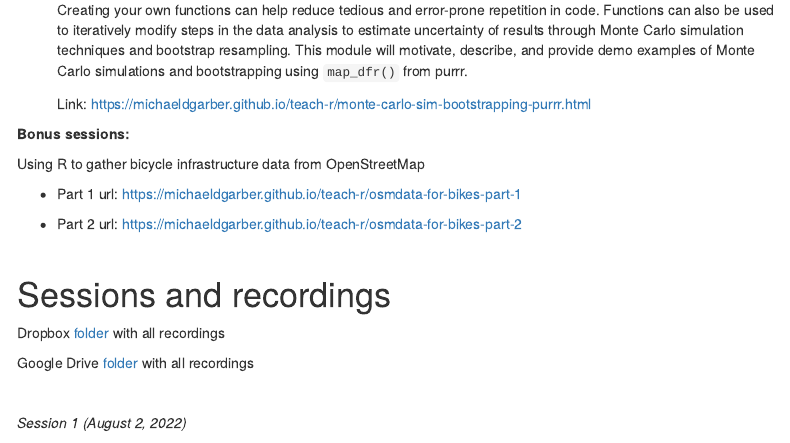
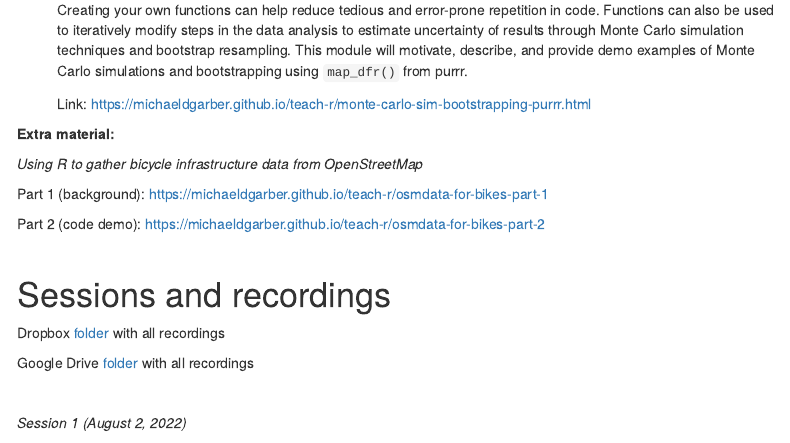
Before and after one commit to michaeldgarber/teach-r, an R Markdown document (docs/index.Rmd): the page in a window 1100 px wide, from 1740 px down. Rendered offline with R 4.5, knitr and Pandoc, with nearby package versions; a font, style sheet, LaTeX package, included part or bibliography that could not be used is replaced or left out; menus at the side of the page are left out.

Commit message:
add osmdata stuff

```diff
--- a/docs/index.Rmd
+++ b/docs/index.Rmd
@@ -77,13 +77,13 @@ This short course will introduce participants to popular tools in R for manipula
 
     Link: <https://michaeldgarber.github.io/teach-r/monte-carlo-sim-bootstrapping-purrr.html>
 
-**Bonus sessions:**
+**Extra material:**
 
-Using R to gather bicycle infrastructure data from OpenStreetMap
+*Using R to gather bicycle infrastructure data from OpenStreetMap*
 
--   Part 1 url: <https://michaeldgarber.github.io/teach-r/osmdata-for-bikes-part-1>
+Part 1 (background): <https://michaeldgarber.github.io/teach-r/osmdata-for-bikes-part-1>
 
--   Part 2 url: <https://michaeldgarber.github.io/teach-r/osmdata-for-bikes-part-2>
+Part 2 (code demo): <https://michaeldgarber.github.io/teach-r/osmdata-for-bikes-part-2>
 
 <br />
 
```
Also changed, not shown: 1 other file.
